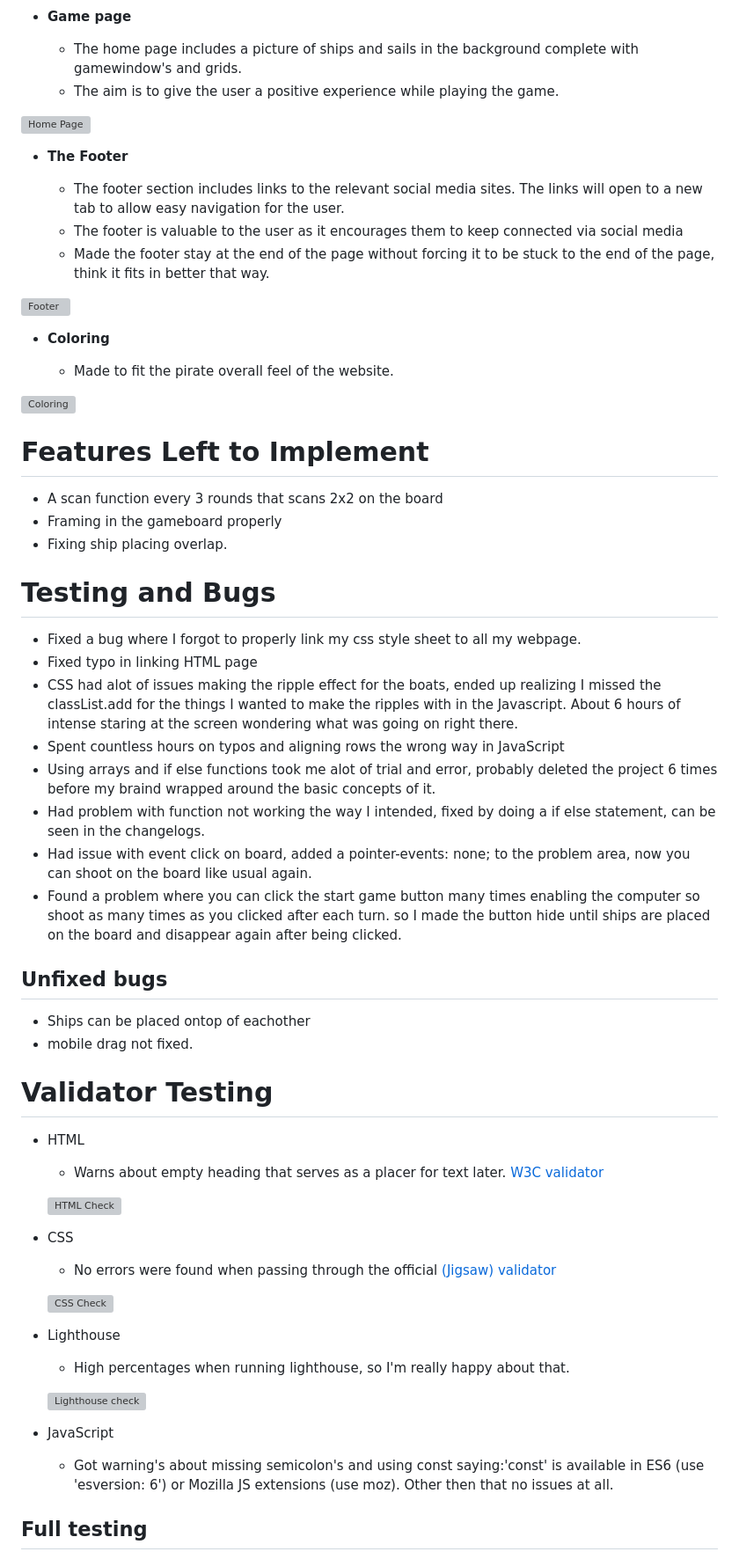
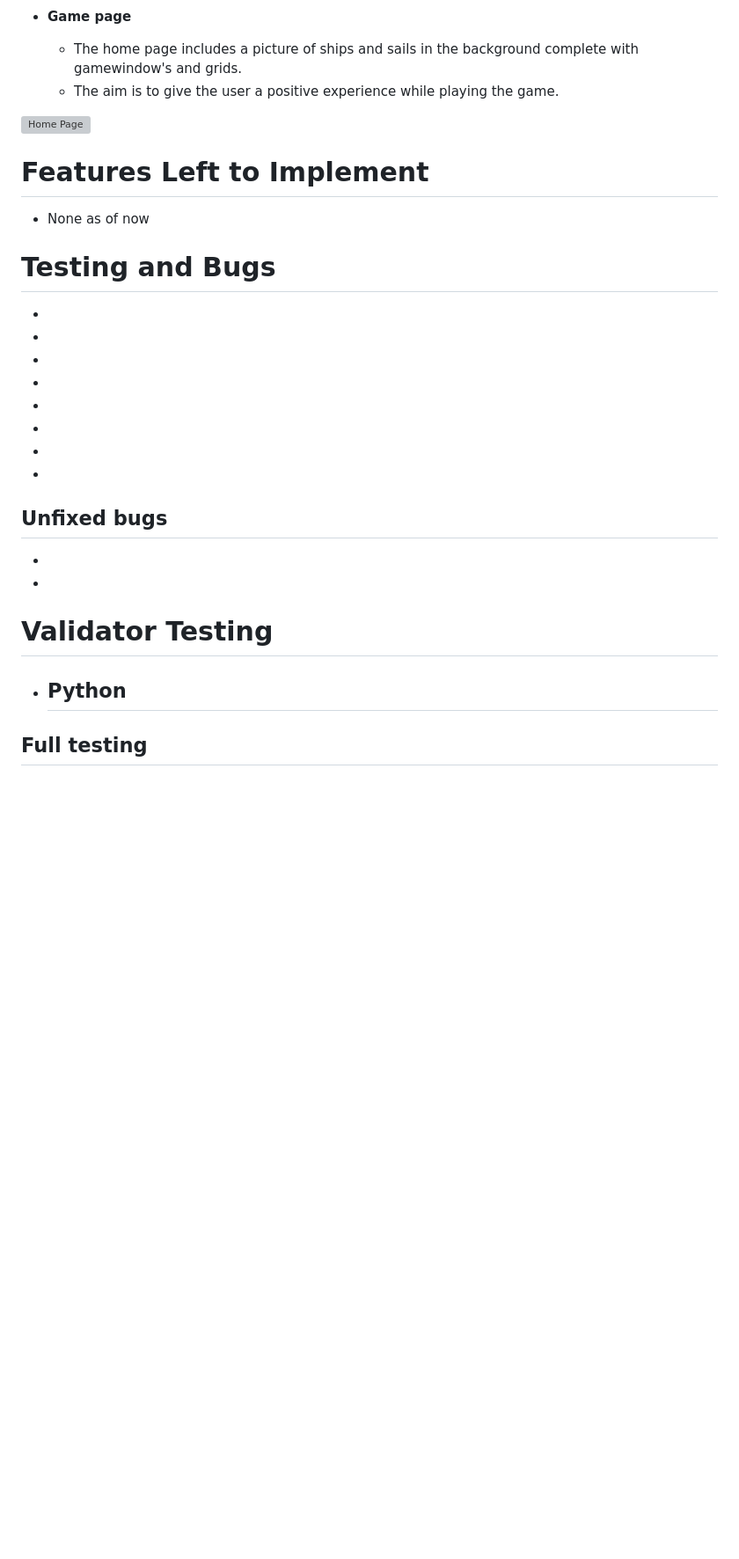
Before and after one commit to Code-Institute-Submissions/JohanABlomqvist-fortunecookiepp3, a Markdown page: README.md, the part around one of its changes. Shown at 88% size. Rendered like a GitHub page; blank space fills up the shorter version; grey boxes are pictures that could not be loaded.

Commit message:
work on readme.md

```diff
--- a/README.md
+++ b/README.md
@@ -46,61 +42,30 @@ Simple App made with python that interacts with google sheets takes fortunes pre
 ![Home Page](https://github.com/JohanABlomqvist/Blackbeard-s-Revenge-PP2/blob/ef117cb00cada755013ccd118ebfc6a35db46ebf/assets/images/game-board.PNG)
 
 
-- __The Footer__
 
-  - The footer section includes links to the relevant social media sites. The links will open to a new tab to allow easy navigation for the user.
-  - The footer is valuable to the user as it encourages them to keep connected via social media
-  - Made the footer stay at the end of the page without forcing it to be stuck to the end of the page, think it fits in better that way.
-
-![Footer](https://github.com/JohanABlomqvist/Blackbeard-s-Revenge-PP2/blob/d822e8b2d47dacdf278c6456b83c034cf0585967/assets/images/footer.PNG)
-
-- __Coloring__
-
-  - Made to fit the pirate overall feel of the website.
-
-![Coloring](https://github.com/JohanABlomqvist/Blackbeard-s-Revenge-PP2/blob/97c1b61db23e47033d8caf303eda1af547d5dca1/assets/images/colors-used.PNG)
 
 # Features Left to Implement
 
-- A scan function every 3 rounds that scans 2x2 on the board
-- Framing in the gameboard properly
-- Fixing ship placing overlap.
+- None as of now
 
 # Testing and Bugs
-- Fixed a bug where I forgot to properly link my css style sheet to all my webpage.
-- Fixed typo in linking HTML page
-- CSS had alot of issues making the ripple effect for the boats, ended up realizing I missed the classList.add for the things
-I wanted to make the ripples with in the Javascript. About 6 hours of intense staring at the screen wondering what was going on right there.
-- Spent countless hours on typos and aligning rows the wrong way in JavaScript
-- Using arrays and if else functions took me alot of trial and error, probably deleted the project 6 times before my braind wrapped around the basic concepts of it.
-- Had problem with function not working the way I intended, fixed by doing a if else statement, can be seen in the changelogs.
-- Had issue with event click on board, added a pointer-events: none; to the problem area, now you can shoot on the board like usual again.
-- Found a problem where you can click the start game button many times enabling the computer so shoot as many times as you clicked after each turn.
-so I made the button hide until ships are placed on the board and disappear again after being clicked.
+-
+-
+-
+-
+-
+-
+-
+-
 
 ## Unfixed bugs
-- Ships can be placed ontop of eachother
-- mobile drag not fixed.
+-
+-
 
 # Validator Testing
 
-- HTML
-  - Warns about empty heading that serves as a placer for text later. [W3C validator](https://validator.w3.org/nu/)
-
-  ![HTML Check](https://github.com/JohanABlomqvist/Blackbeard-s-Revenge-PP2/blob/3e5b35414f5310fee110636bf1bfa5354e7bc05f/assets/images/html-check.PNG)
-- CSS
-  - No errors were found when passing through the official [(Jigsaw) validator](https://jigsaw.w3.org/css-validator/)
-
-  ![CSS Check](https://github.com/JohanABlomqvist/Blackbeard-s-Revenge-PP2/blob/b0e27ed40184b01c625b23d9b40b33fdadbd1b2f/assets/images/CSScheck.PNG)
-
-- Lighthouse
-  - High percentages when running lighthouse, so I'm really happy about that.
-
-  ![Lighthouse check](https://github.com/JohanABlomqvist/Blackbeard-s-Revenge-PP2/blob/60c052f5fa71f77c161cbf419c0ab3928516a322/assets/images/Lighthouse.PNG)
-
-- JavaScript
-  -  Got warning's about missing semicolon's and  using const saying:'const' is available in ES6 (use 'esversion: 6') or Mozilla JS extensions (use moz).
-  Other then that no issues at all.
+- Python
+  -
 
 ## Full testing
 To fully test my website I did the following tests using different browsers (google chrome, mozilla firefox) and devices (Samsung s21pro).
```
Also changed, not shown: other parts of README.md (+13 -19 lines).
